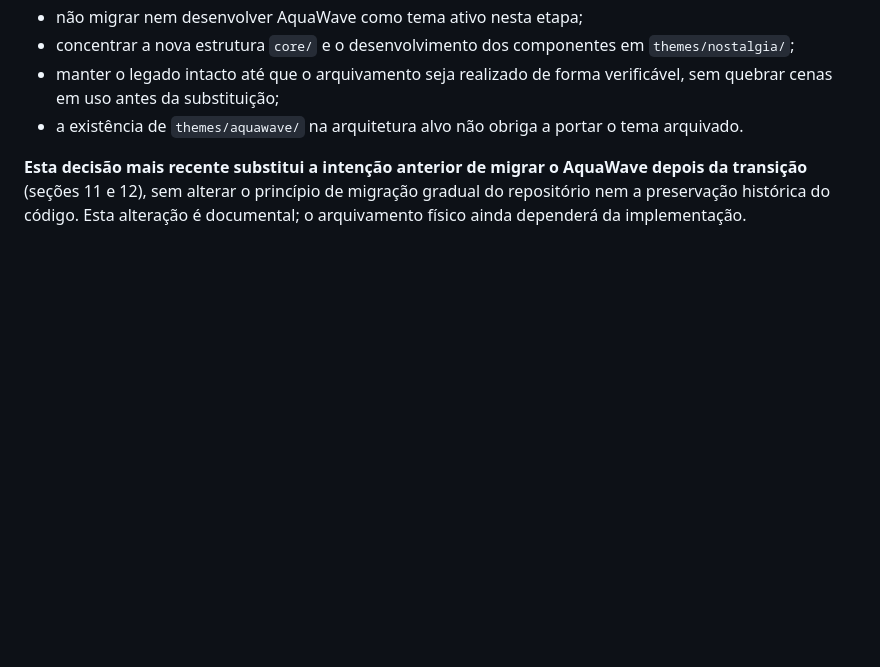
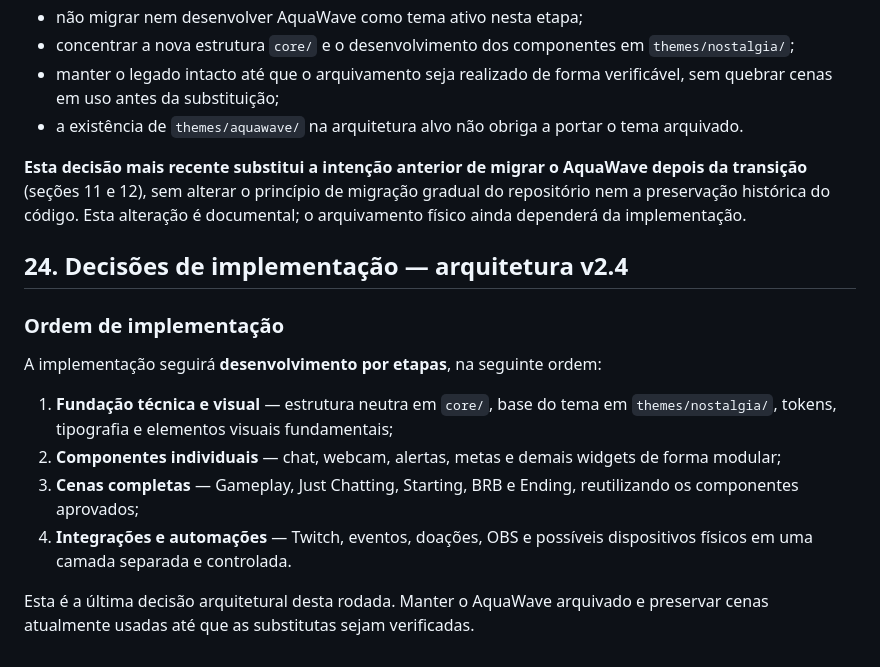
Before and after one commit to GMRsVoiage/stream, a Markdown page: NOSTALGIA_SPEC.md, the part around the change. Rendered like a GitHub page; blank space fills up the shorter version.

Commit message:
docs: finalize Nostalgia.exe implementation phases

```diff
--- a/NOSTALGIA_SPEC.md
+++ b/NOSTALGIA_SPEC.md
@@ -573,3 +573,17 @@ A decisão aprovada é **arquivar AquaWave e concentrar o desenvolvimento em Nos
 - a existência de `themes/aquawave/` na arquitetura alvo não obriga a portar o tema arquivado.
 
 **Esta decisão mais recente substitui a intenção anterior de migrar o AquaWave depois da transição** (seções 11 e 12), sem alterar o princípio de migração gradual do repositório nem a preservação histórica do código. Esta alteração é documental; o arquivamento físico ainda dependerá da implementação.
+
+
+## 24. Decisões de implementação — arquitetura v2.4
+
+### Ordem de implementação
+
+A implementação seguirá **desenvolvimento por etapas**, na seguinte ordem:
+
+1. **Fundação técnica e visual** — estrutura neutra em `core/`, base do tema em `themes/nostalgia/`, tokens, tipografia e elementos visuais fundamentais;
+2. **Componentes individuais** — chat, webcam, alertas, metas e demais widgets de forma modular;
+3. **Cenas completas** — Gameplay, Just Chatting, Starting, BRB e Ending, reutilizando os componentes aprovados;
+4. **Integrações e automações** — Twitch, eventos, doações, OBS e possíveis dispositivos físicos em uma camada separada e controlada.
+
+Esta é a última decisão arquitetural desta rodada. Manter o AquaWave arquivado e preservar cenas atualmente usadas até que as substitutas sejam verificadas.
```
